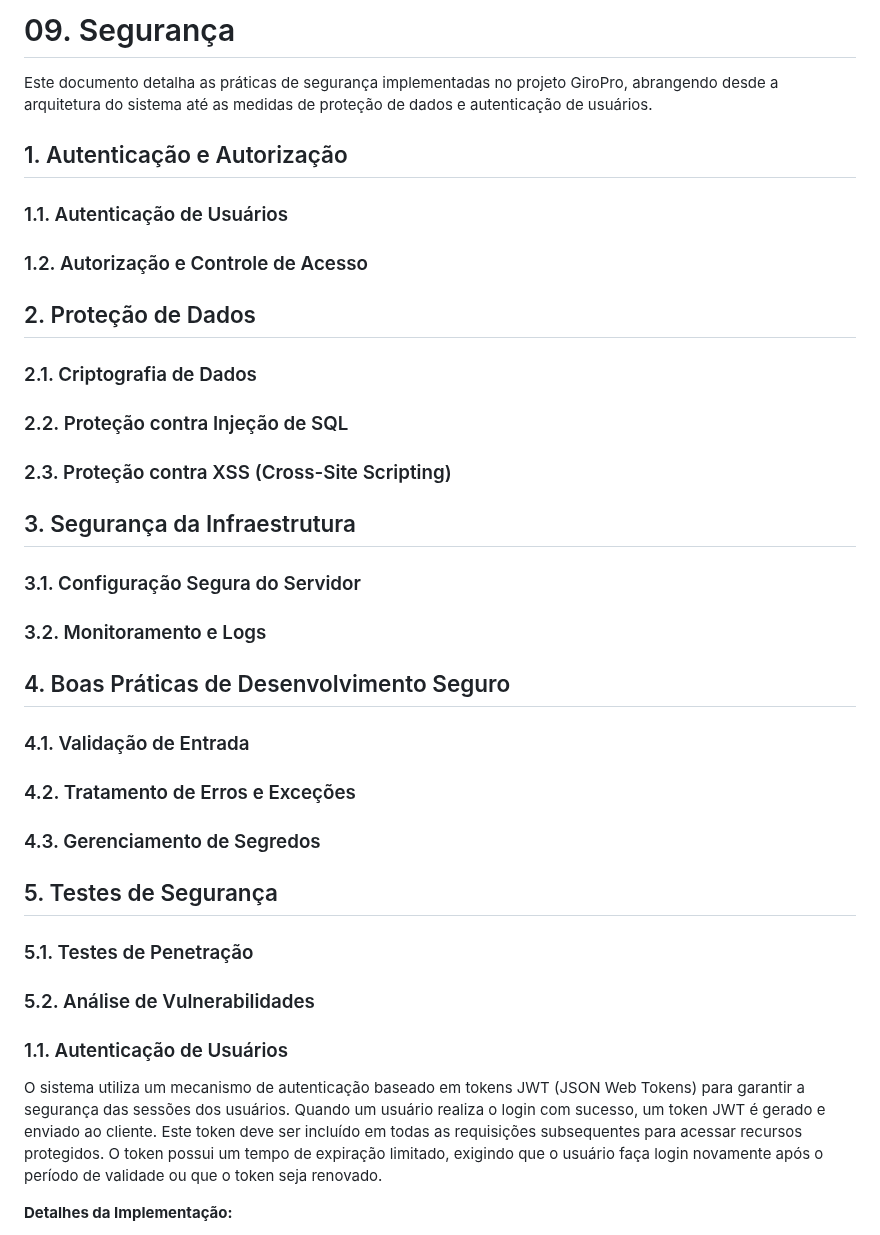
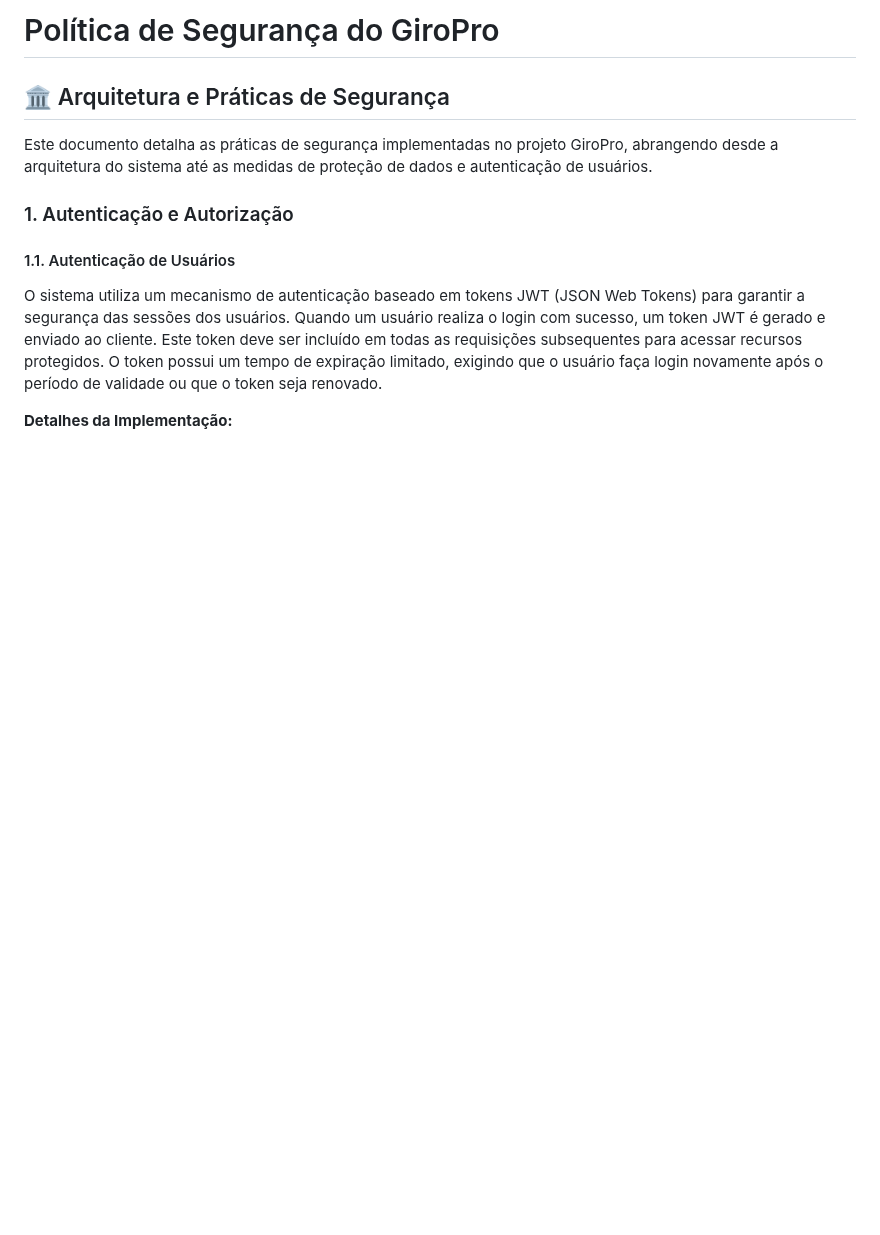
Before and after one commit to fwagnersilva/GiroPro, a Markdown page: docs/03_explicacoes/09_seguranca.md, the part around one of its changes. Drawn GitHub-style; blank space fills up the shorter version.

```diff
--- a/docs/03_explicacoes/09_seguranca.md
+++ b/docs/03_explicacoes/09_seguranca.md
@@ -1,48 +1,12 @@
-# 09. Segurança
+# Política de Segurança do GiroPro
+
+## 🏛️ Arquitetura e Práticas de Segurança
 
 Este documento detalha as práticas de segurança implementadas no projeto GiroPro, abrangendo desde a arquitetura do sistema até as medidas de proteção de dados e autenticação de usuários.
 
+### 1. Autenticação e Autorização
 
-
-## 1. Autenticação e Autorização
-
-### 1.1. Autenticação de Usuários
-
-### 1.2. Autorização e Controle de Acesso
-
-## 2. Proteção de Dados
-
-### 2.1. Criptografia de Dados
-
-### 2.2. Proteção contra Injeção de SQL
-
-### 2.3. Proteção contra XSS (Cross-Site Scripting)
-
-## 3. Segurança da Infraestrutura
-
-### 3.1. Configuração Segura do Servidor
-
-### 3.2. Monitoramento e Logs
-
-## 4. Boas Práticas de Desenvolvimento Seguro
-
-### 4.1. Validação de Entrada
-
-### 4.2. Tratamento de Erros e Exceções
-
-### 4.3. Gerenciamento de Segredos
-
-## 5. Testes de Segurança
-
-### 5.1. Testes de Penetração
-
-### 5.2. Análise de Vulnerabilidades
-
-
-
-
-### 1.1. Autenticação de Usuários
-
+#### 1.1. Autenticação de Usuários
 O sistema utiliza um mecanismo de autenticação baseado em tokens JWT (JSON Web Tokens) para garantir a segurança das sessões dos usuários. Quando um usuário realiza o login com sucesso, um token JWT é gerado e enviado ao cliente. Este token deve ser incluído em todas as requisições subsequentes para acessar recursos protegidos. O token possui um tempo de expiração limitado, exigindo que o usuário faça login novamente após o período de validade ou que o token seja renovado.
 
 **Detalhes da Implementação:**
```
Also changed, not shown: other parts of docs/03_explicacoes/09_seguranca.md (+21 -40 lines).
